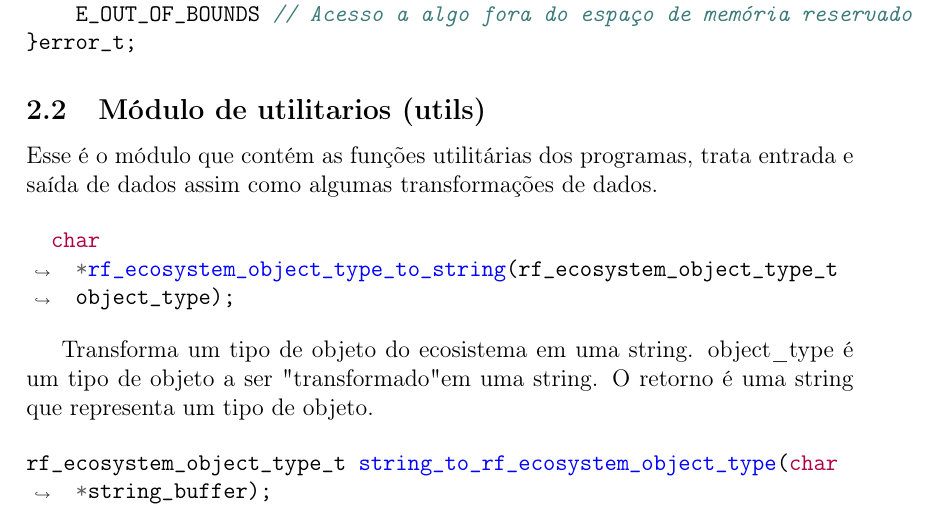
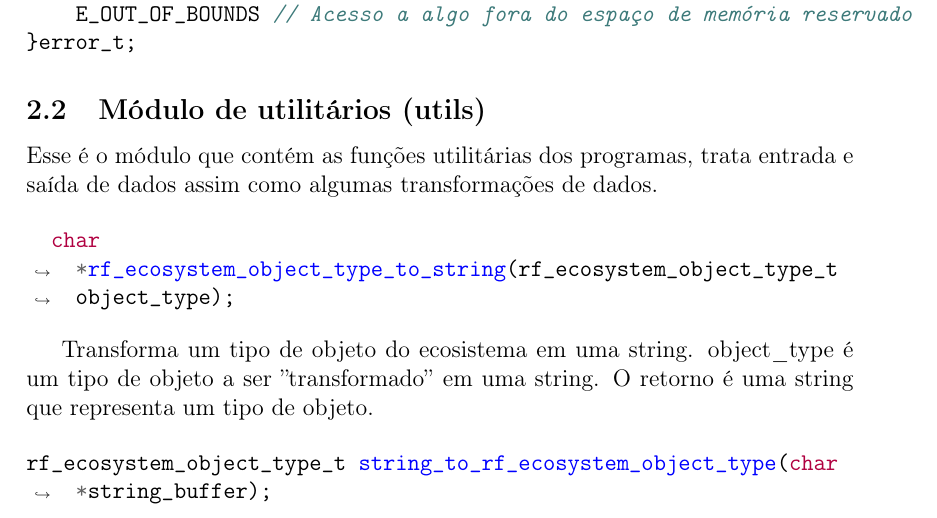
Before and after one commit to heitor57/rabbits-and-foxes, a LaTeX document (doc/doc.tex): part of page 2 of 16, cut so that both start at the same text. Compiled offline with pdfLaTeX.

Commit message:
files zipped and docs update typo

```diff
--- a/doc/doc.tex
+++ b/doc/doc.tex
@@ -73,7 +73,7 @@
 }error_t;
 \end{minted}
 
-\subsection{Módulo de utilitarios (utils)}
+\subsection{Módulo de utilitários (utils)}
 
 Esse é o módulo que contém as funções utilitárias dos programas, trata entrada e saída de dados assim como algumas transformações de dados.
 
@@ -82,7 +82,7 @@
   char *rf_ecosystem_object_type_to_string(rf_ecosystem_object_type_t object_type);
 \end{minted}
 
-Transforma um tipo de objeto do ecosistema em uma string. object\_type é um tipo de objeto a ser "transformado" em uma string. O retorno é uma string que representa um tipo de objeto.
+Transforma um tipo de objeto do ecosistema em uma string. object\_type é um tipo de objeto a ser ''transformado'' em uma string. O retorno é uma string que representa um tipo de objeto.
 
 \begin{minted}[tabsize=2,breaklines]{c}
 rf_ecosystem_object_type_t string_to_rf_ecosystem_object_type(char *string_buffer);
```
Also changed, not shown: 1 other file.
